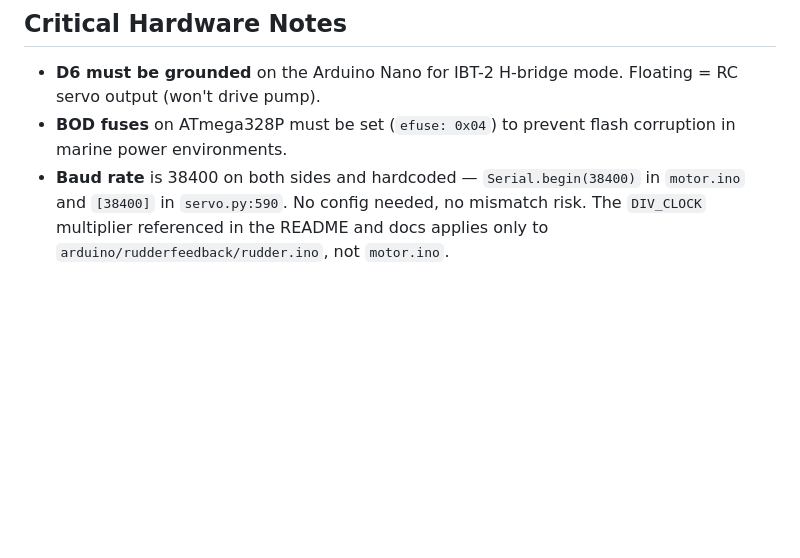
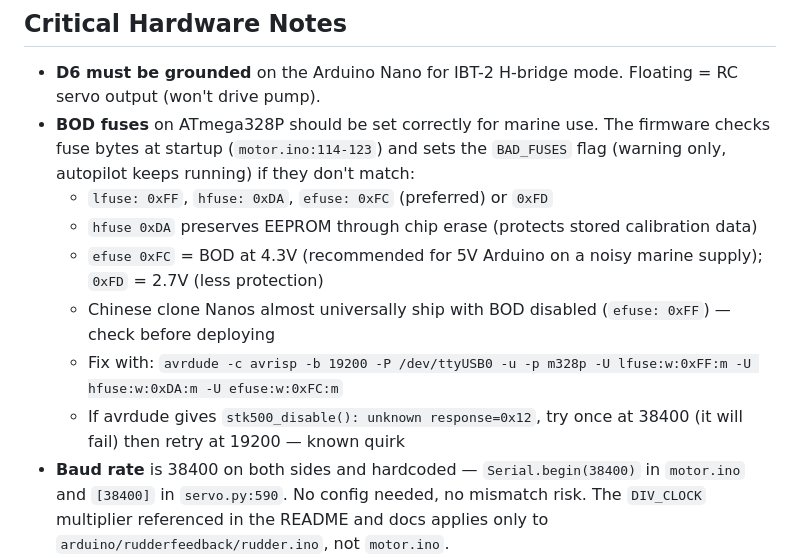
Before and after one commit to botheredbybees/pypilot4arion, a Markdown page: CLAUDE.md, the part around the change. Drawn GitHub-style; blank space fills up the shorter version.

```diff
--- a/CLAUDE.md
+++ b/CLAUDE.md
@@ -175,6 +175,12 @@ servo.max_controller_temp = 6000  # 60°C (units: 0.01°C)
 ## Critical Hardware Notes
 
 - **D6 must be grounded** on the Arduino Nano for IBT-2 H-bridge mode. Floating = RC servo output (won't drive pump).
-- **BOD fuses** on ATmega328P must be set (`efuse: 0x04`) to prevent flash corruption in marine power environments.
+- **BOD fuses** on ATmega328P should be set correctly for marine use. The firmware checks fuse bytes at startup (`motor.ino:114-123`) and sets the `BAD_FUSES` flag (warning only, autopilot keeps running) if they don't match:
+  - `lfuse: 0xFF`, `hfuse: 0xDA`, `efuse: 0xFC` (preferred) or `0xFD`
+  - `hfuse 0xDA` preserves EEPROM through chip erase (protects stored calibration data)
+  - `efuse 0xFC` = BOD at 4.3V (recommended for 5V Arduino on a noisy marine supply); `0xFD` = 2.7V (less protection)
+  - Chinese clone Nanos almost universally ship with BOD disabled (`efuse: 0xFF`) — check before deploying
+  - Fix with: `avrdude -c avrisp -b 19200 -P /dev/ttyUSB0 -u -p m328p -U lfuse:w:0xFF:m -U hfuse:w:0xDA:m -U efuse:w:0xFC:m`
+  - If avrdude gives `stk500_disable(): unknown response=0x12`, try once at 38400 (it will fail) then retry at 19200 — known quirk
 - **Baud rate** is 38400 on both sides and hardcoded — `Serial.begin(38400)` in `motor.ino` and `[38400]` in `servo.py:590`. No config needed, no mismatch risk. The `DIV_CLOCK` multiplier referenced in the README and docs applies only to `arduino/rudderfeedback/rudder.ino`, not `motor.ino`.
 - IMU calibration is stored persistently; re-calibrate after any physical relocation of the Pi 3B.
```
Also changed, not shown: docs/flashing_motor_ino_to_arduino.md (+34 -16 lines).
